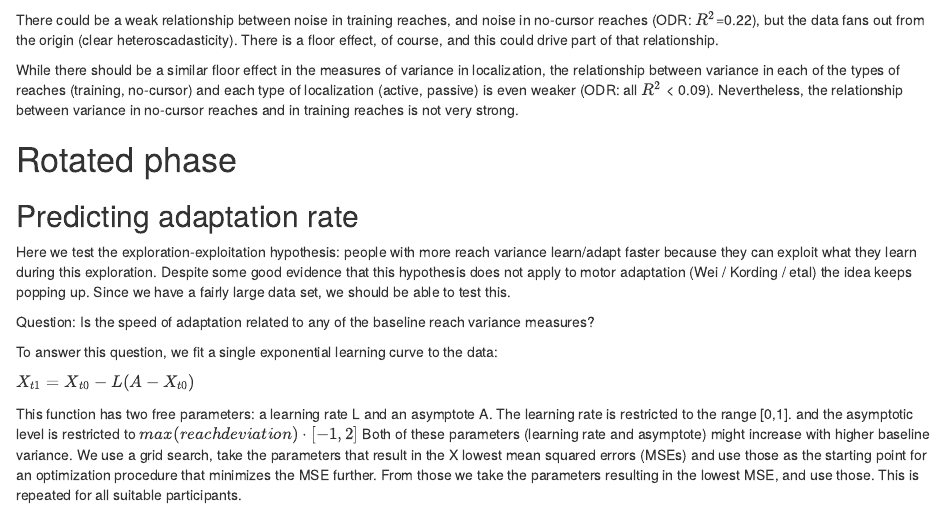
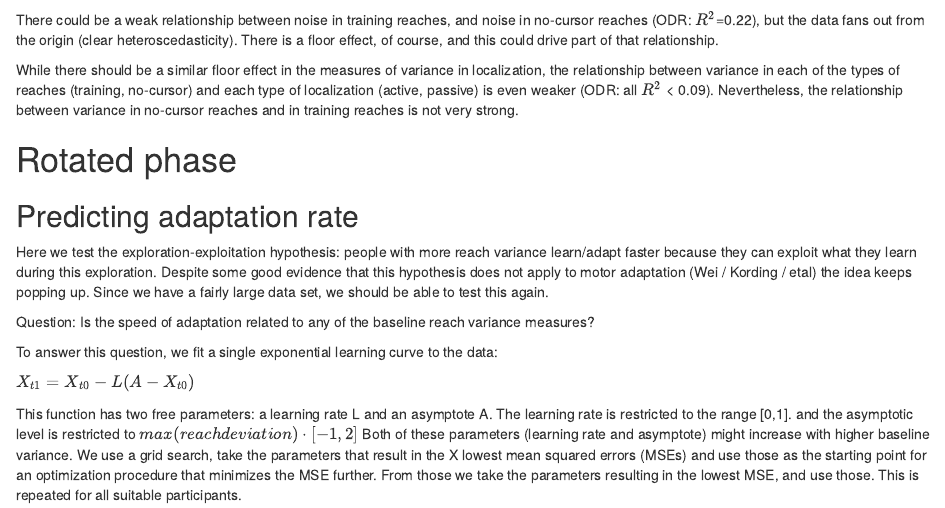
Before and after one commit to thartbm/VarianceInAdaptation, an R Markdown document (VarianceInAdaptation.Rmd): the page in a window 1100 px wide, from 6410 px down. Rendered offline with R 4.5, knitr and Pandoc, with nearby package versions; some code elsewhere in the file could not run offline.

Commit message:
clearing up writing in notebook

````diff
--- a/VarianceInAdaptation.Rmd
+++ b/VarianceInAdaptation.Rmd
@@ -255,7 +255,7 @@ That said, we're also interested in if and how the variance in the other variabl
 fig5_variance_relations()
 ```
 
-There could be a weak relationship between noise in training reaches, and noise in no-cursor reaches (ODR: $R^2$=0.22), but the data fans out from the origin (clear heteroscadasticity). There is a floor effect, of course, and this could drive part of that relationship.
+There could be a weak relationship between noise in training reaches, and noise in no-cursor reaches (ODR: $R^2$=0.22), but the data fans out from the origin (clear heteroscedasticity). There is a floor effect, of course, and this could drive part of that relationship.
 
 While there should be a similar floor effect in the measures of variance in localization, the relationship between variance in each of the types of reaches (training, no-cursor) and each type of localization (active, passive) is even weaker (ODR: all $R^2$ \< 0.09). Nevertheless, the relationship between variance in no-cursor reaches and in training reaches is not very strong.
 
@@ -263,7 +263,7 @@ While there should be a similar floor effect in the measures of variance in loca
 
 ## Predicting adaptation rate
 
-Here we test the exploration-exploitation hypothesis: people with more reach variance learn/adapt faster because they can exploit what they learn during this exploration. Despite some good evidence that this hypothesis does not apply to motor adaptation (Wei / Kording / etal) the idea keeps popping up. Since we have a fairly large data set, we should be able to test this.
+Here we test the exploration-exploitation hypothesis: people with more reach variance learn/adapt faster because they can exploit what they learn during this exploration. Despite some good evidence that this hypothesis does not apply to motor adaptation (Wei / Kording / etal) the idea keeps popping up. Since we have a fairly large data set, we should be able to test this again.
 
 Question: Is the speed of adaptation related to any of the baseline reach variance measures?
 
````
